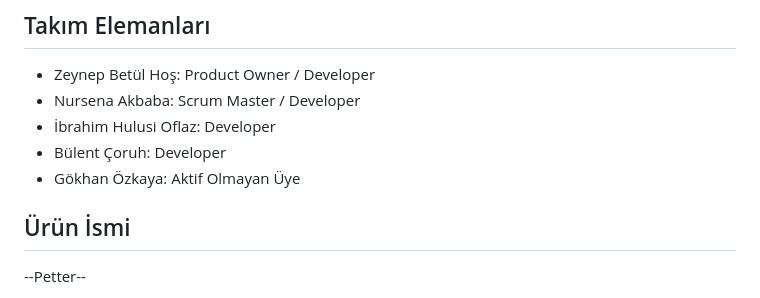
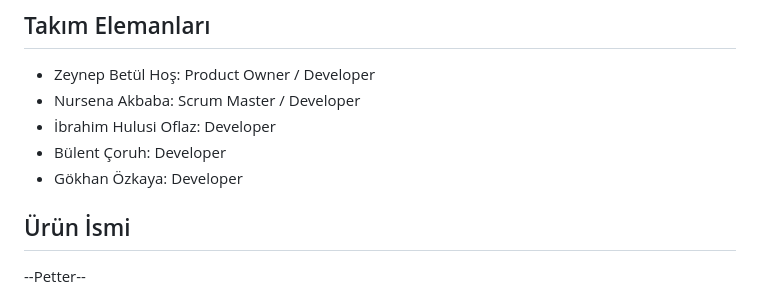
Before and after one commit to ihoflaz/f_43_bootcamp, a Markdown page: README.md, the part around the change. Drawn GitHub-style.

```diff
--- a/README.md
+++ b/README.md
@@ -9,7 +9,7 @@ Takım Flutter 43
 - Nursena Akbaba: Scrum Master / Developer
 - İbrahim Hulusi Oflaz: Developer
 - Bülent Çoruh: Developer
-- Gökhan Özkaya: Aktif Olmayan Üye
+- Gökhan Özkaya: Developer
 
 ## Ürün İsmi
 
```
